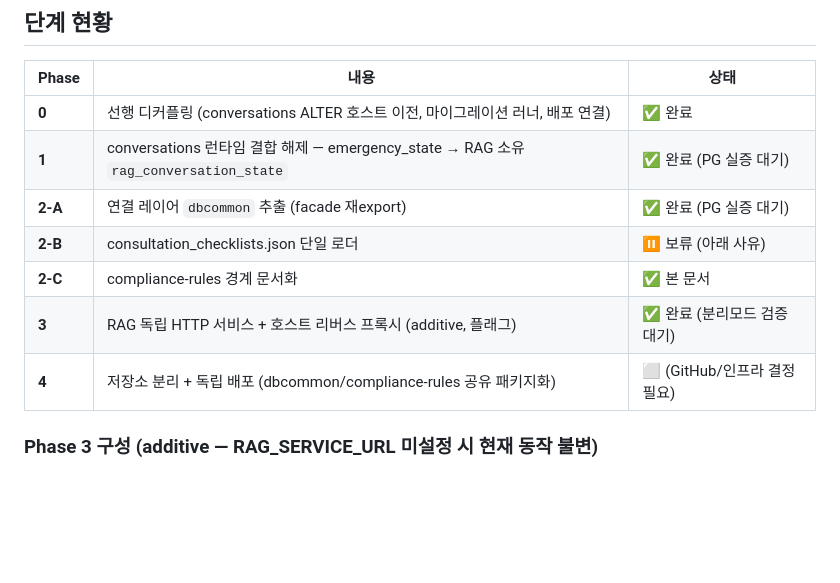
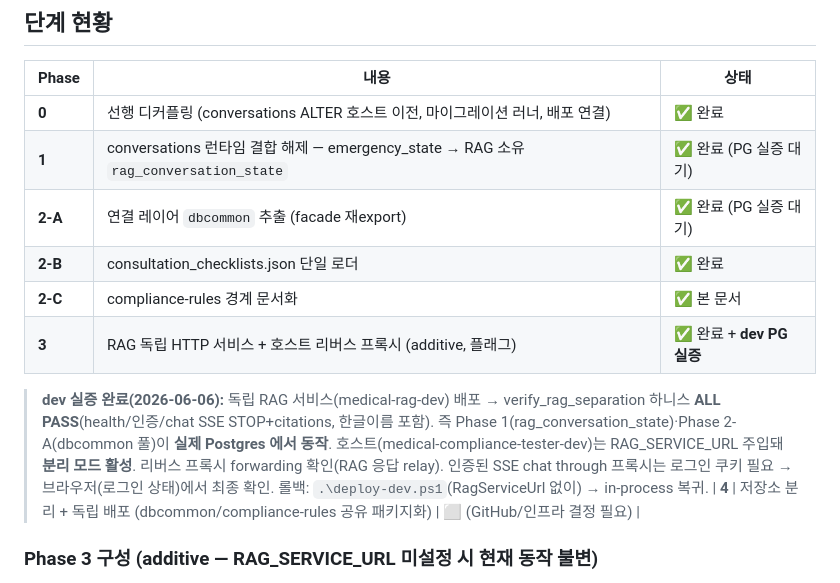
Before and after one commit to 32squared/medical-compliance-tester, a Markdown page: docs/rag_separation_plan.md, the part around the change. GitHub-like rendering; blank space fills up the shorter version.

Commit message:
docs(rag): Phase 2-B/3 완료 + dev PG 실증 반영
- 2-B(checklist 단일 로더) 완료, 3(독립 서비스+리버스 프록시) dev PG 실증 표기.
- 독립 RAG 서비스 verify 하니스 ALL PASS(한글이름 포함) → Phase 1/2-A PG 동작 확인.
- 호스트 분리 모드 활성 + 롤백 절차 기록.

Co-Authored-By: Claude Opus 4.8 (1M context) <noreply@anthropic.com>

```diff
--- a/docs/rag_separation_plan.md
+++ b/docs/rag_separation_plan.md
@@ -15,9 +15,17 @@
 | **0** | 선행 디커플링 (conversations ALTER 호스트 이전, 마이그레이션 러너, 배포 연결) | ✅ 완료 |
 | **1** | conversations 런타임 결합 해제 — emergency_state → RAG 소유 `rag_conversation_state` | ✅ 완료 (PG 실증 대기) |
 | **2-A** | 연결 레이어 `dbcommon` 추출 (facade 재export) | ✅ 완료 (PG 실증 대기) |
-| **2-B** | consultation_checklists.json 단일 로더 | ⏸ 보류 (아래 사유) |
+| **2-B** | consultation_checklists.json 단일 로더 | ✅ 완료 |
 | **2-C** | compliance-rules 경계 문서화 | ✅ 본 문서 |
-| **3** | RAG 독립 HTTP 서비스 + 호스트 리버스 프록시 (additive, 플래그) | ✅ 완료 (분리모드 검증 대기) |
+| **3** | RAG 독립 HTTP 서비스 + 호스트 리버스 프록시 (additive, 플래그) | ✅ 완료 + **dev PG 실증** |
+
+> **dev 실증 완료(2026-06-06):** 독립 RAG 서비스(medical-rag-dev) 배포 →
+> verify_rag_separation 하니스 **ALL PASS**(health/인증/chat SSE STOP+citations, 한글이름 포함).
+> 즉 Phase 1(rag_conversation_state)·Phase 2-A(dbcommon 풀)이 **실제 Postgres 에서 동작**.
+> 호스트(medical-compliance-tester-dev)는 RAG_SERVICE_URL 주입돼 **분리 모드 활성**.
+> 리버스 프록시 forwarding 확인(RAG 응답 relay). 인증된 SSE chat through 프록시는
+> 로그인 쿠키 필요 → 브라우저(로그인 상태)에서 최종 확인.
+> 롤백: `.\deploy-dev.ps1`(RagServiceUrl 없이) → in-process 복귀.
 | **4** | 저장소 분리 + 독립 배포 (dbcommon/compliance-rules 공유 패키지화) | ⬜ (GitHub/인프라 결정 필요) |
 
 ### Phase 3 구성 (additive — RAG_SERVICE_URL 미설정 시 현재 동작 불변)
```
